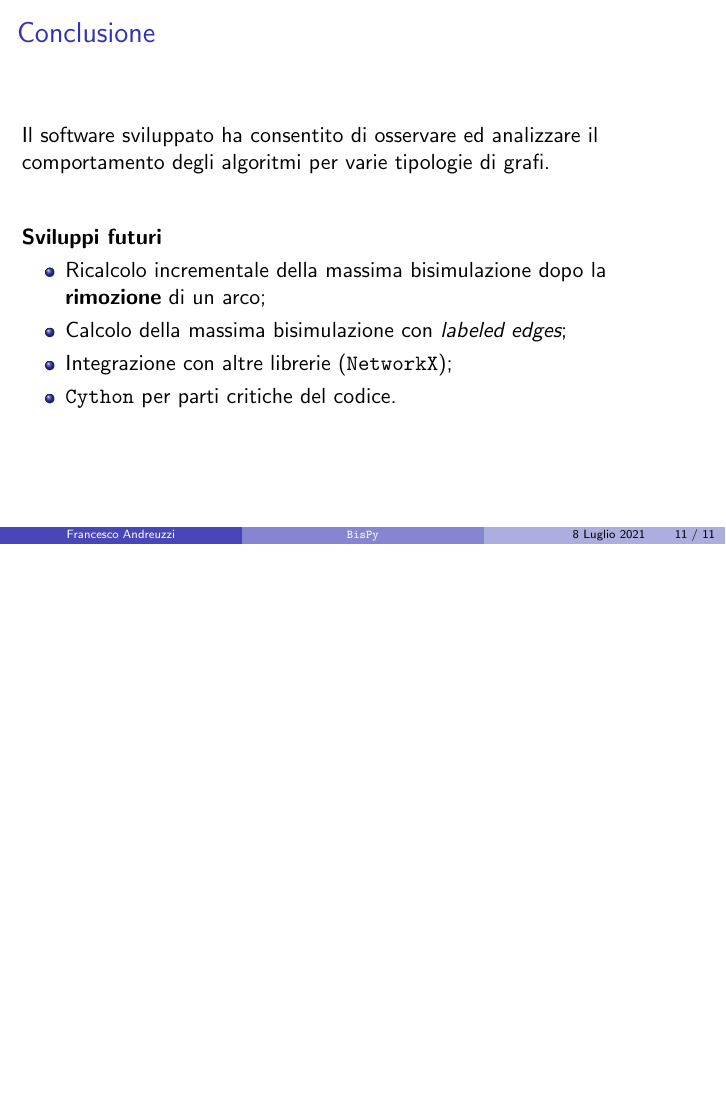
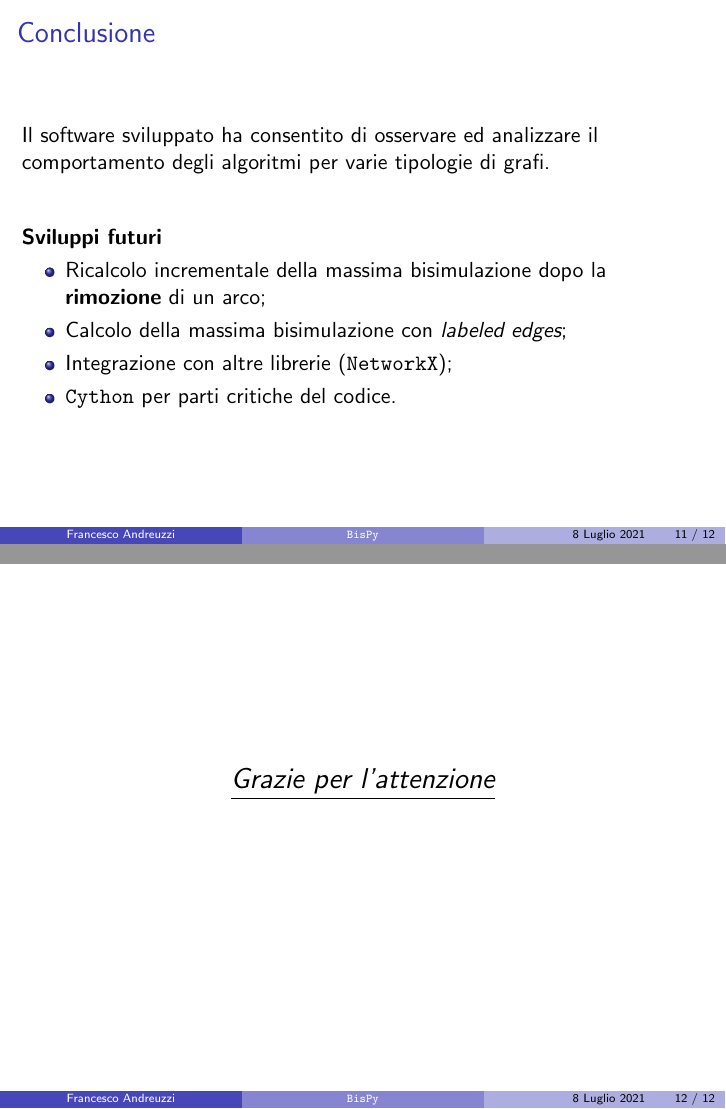
Before and after one commit to fandreuz/bsc-thesis, LaTeX slides (slides/slides.tex): page 11 of 11 before the commit and pages 11 and 12 of 12 after it, the two joined at a grey line, the shorter picture padded with empty space. Compiled offline with pdfLaTeX.

Commit message:
grazie per l'attenzione

```diff
--- a/slides/slides.tex
+++ b/slides/slides.tex
@@ -492,4 +492,9 @@
     \end{itemize}
 \end{frame}
 
+\begin{frame}{}
+    \centering \Large
+    \underline{\emph{Grazie per l'attenzione}}
+  \end{frame}
+
 \end{document}
```
